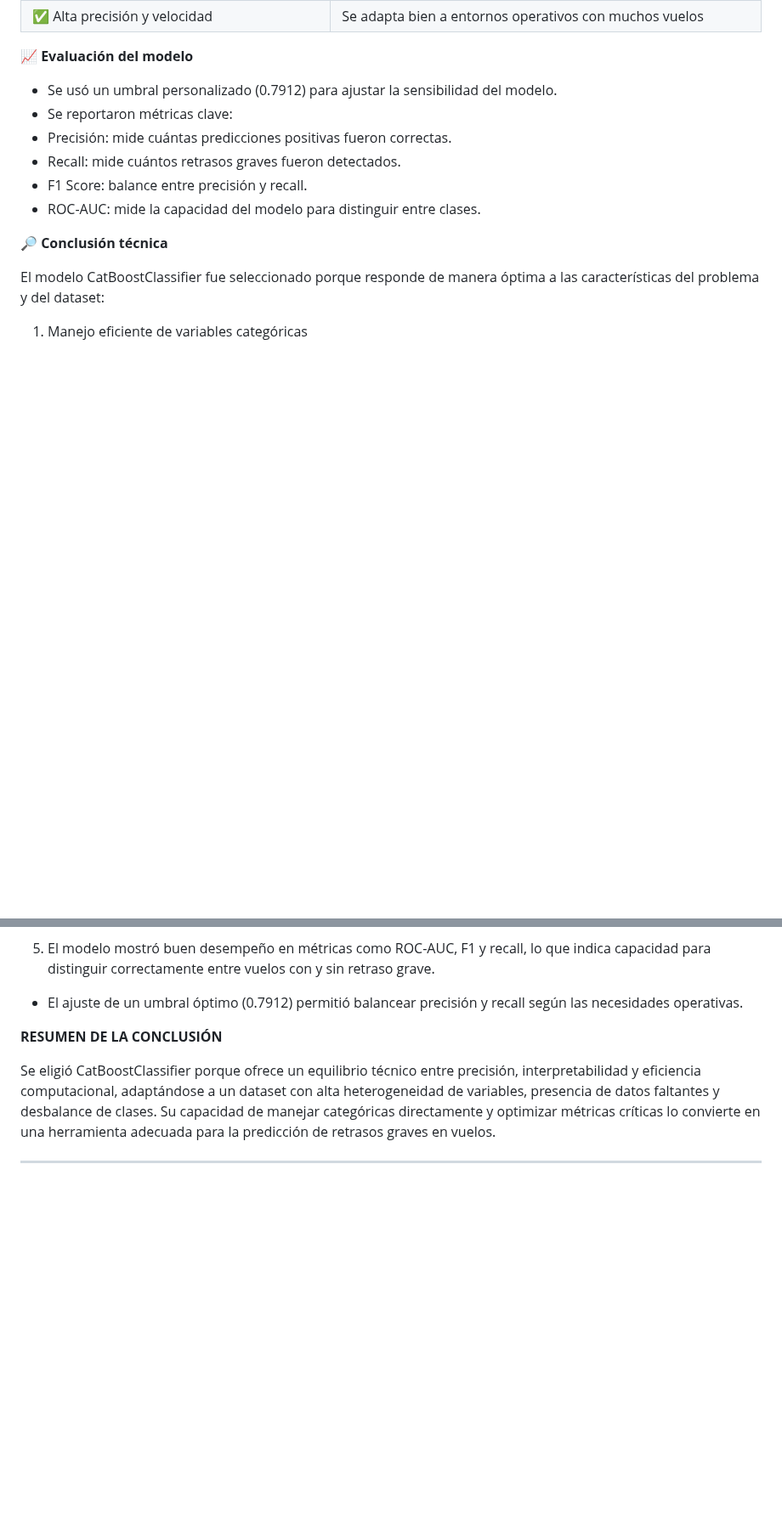
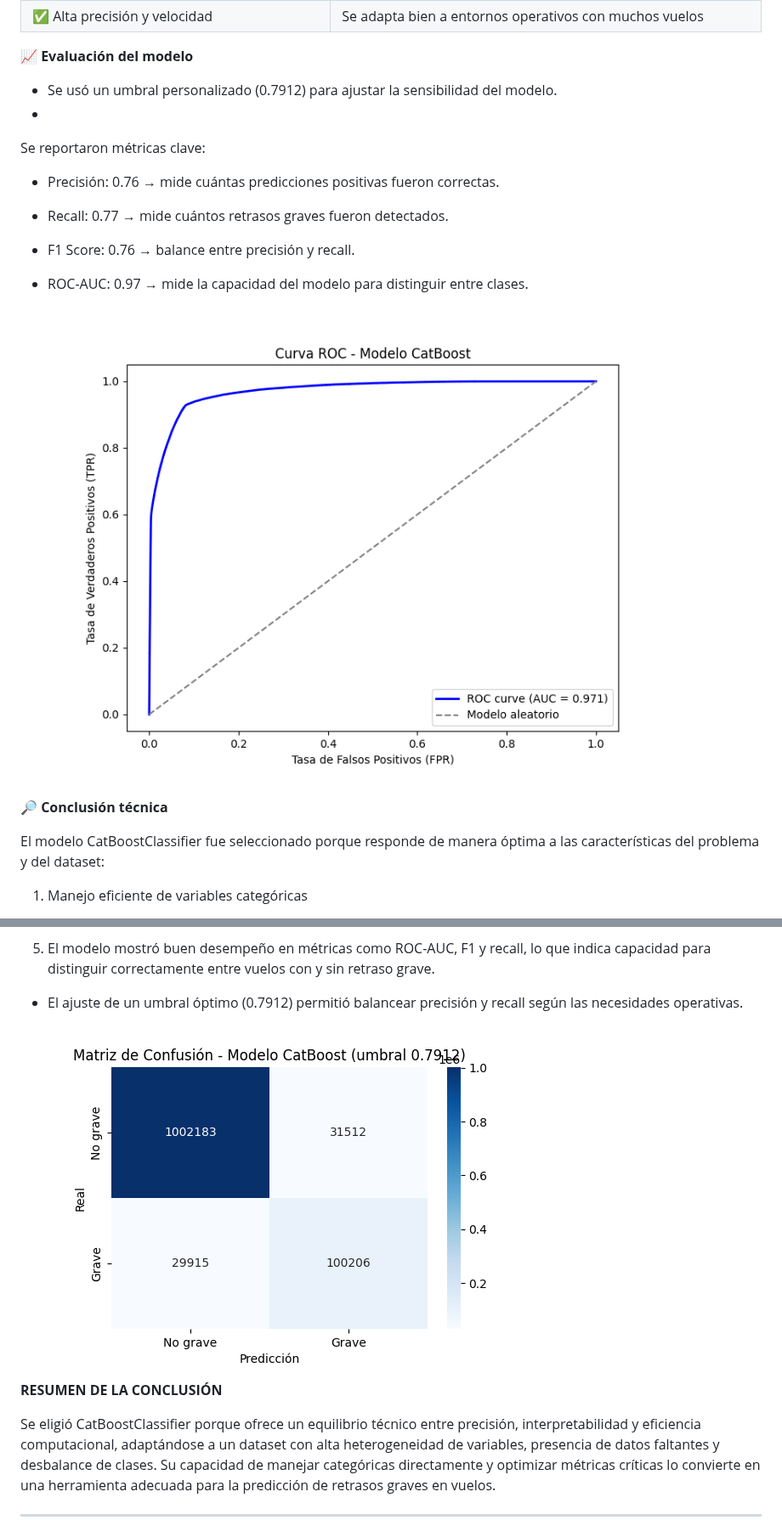
Before and after one commit to Marion13673/MARION, a Markdown page: README.md, 2 parts joined by grey strips. Shown at 85% size. GitHub-like rendering; blank space fills up the shorter version.

```diff
--- a/README.md
+++ b/README.md
@@ -265,11 +265,15 @@ Cuando usar:
 **📈 Evaluación del modelo**
 
 - Se usó un umbral personalizado (0.7912) para ajustar la sensibilidad del modelo.
-- Se reportaron métricas clave:
-- Precisión: mide cuántas predicciones positivas fueron correctas.
-- Recall: mide cuántos retrasos graves fueron detectados.
-- F1 Score: balance entre precisión y recall.
-- ROC-AUC: mide la capacidad del modelo para distinguir entre clases.
+-
+Se reportaron métricas clave:
+
+- Precisión: 0.76 → mide cuántas predicciones positivas fueron correctas.
+- Recall: 0.77 → mide cuántos retrasos graves fueron detectados.
+- F1 Score: 0.76 → balance entre precisión y recall.
+- ROC-AUC: 0.97 → mide la capacidad del modelo para distinguir entre clases.
+
+   ![Curva_ROC](images/Curva_ROC.png)
 
 **🔎 Conclusión técnica**
 
@@ -288,7 +292,13 @@ El modelo CatBoostClassifier fue seleccionado porque responde de manera óptima
 - Esto es importante en datos de vuelos, donde existen patrones estacionales y semanales.
 - Rendimiento en métricas clave
 5. El modelo mostró buen desempeño en métricas como ROC-AUC, F1 y recall, lo que indica capacidad para distinguir correctamente entre vuelos con y sin retraso grave.
+
+
+
 - El ajuste de un umbral óptimo (0.7912) permitió balancear precisión y recall según las necesidades operativas.
+
+  ![Matriz_de_confusión](images/confusion_matrix.png)
+
 
 **RESUMEN DE LA CONCLUSIÓN**
 
```
